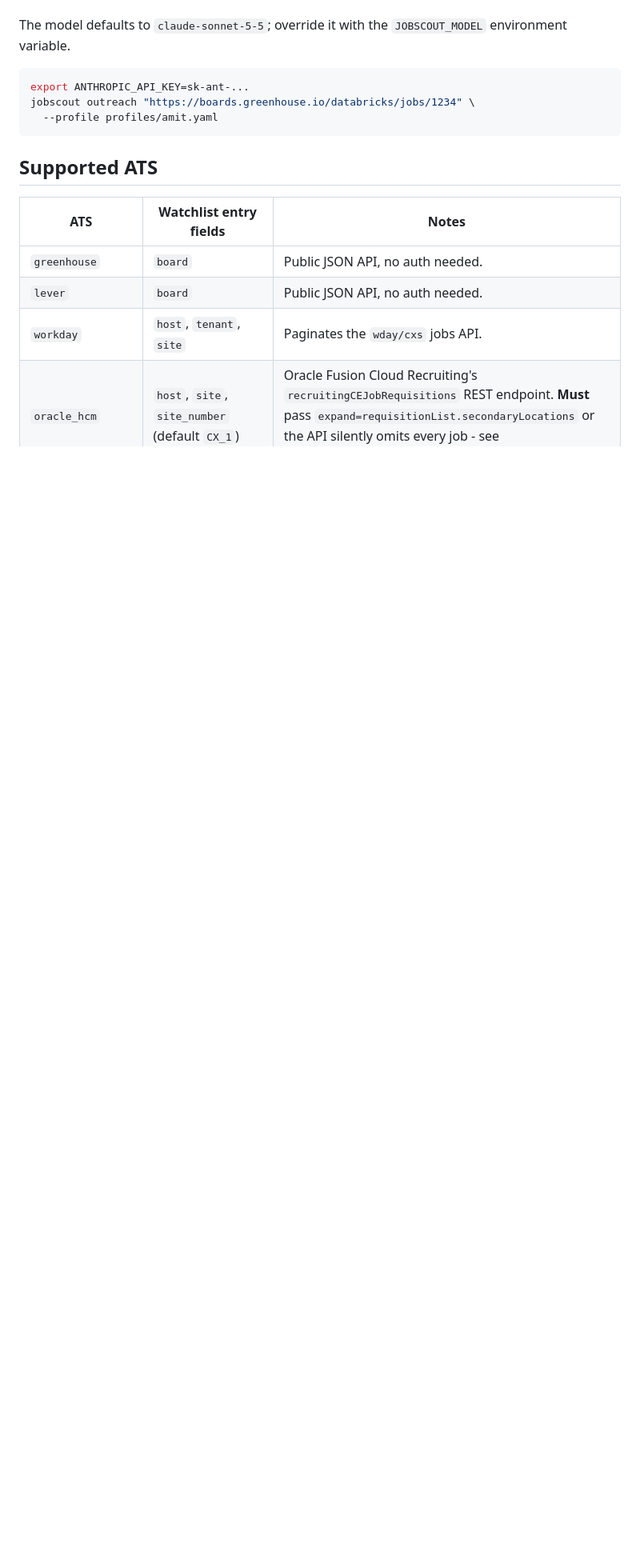
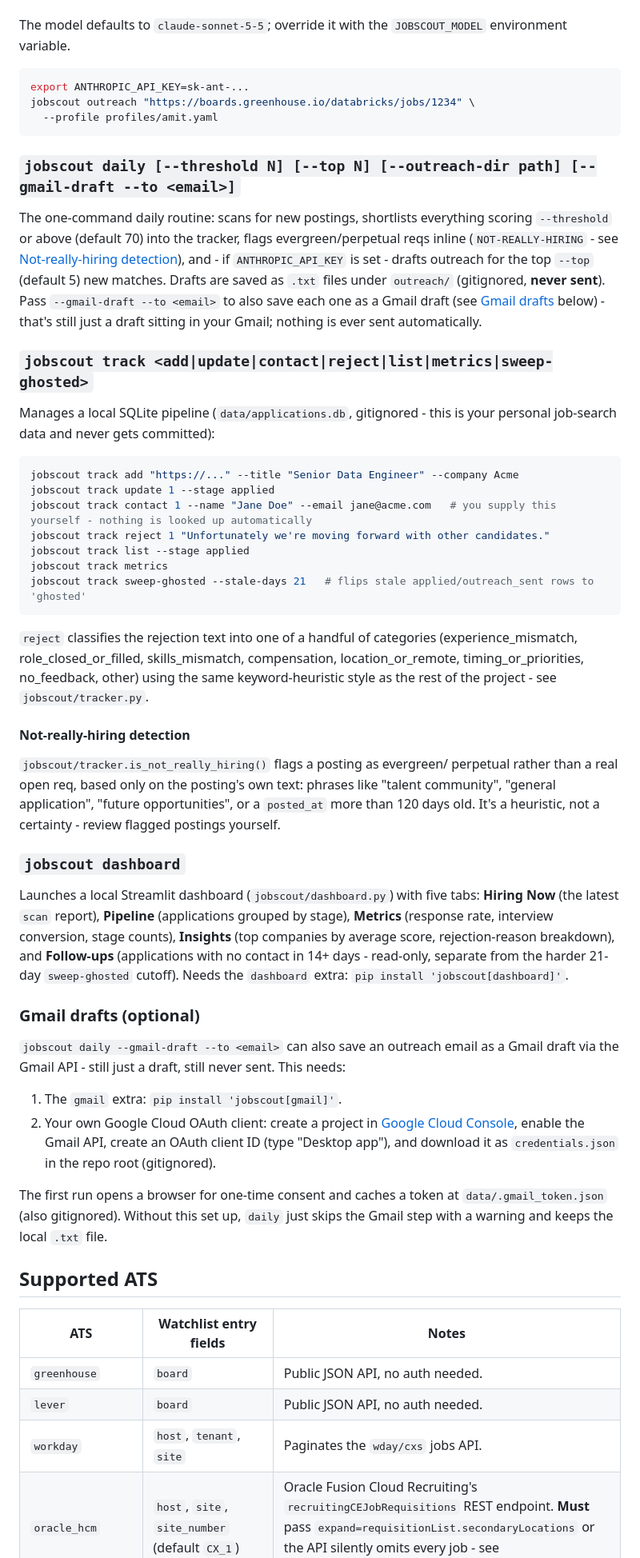
Before and after one commit to nikuamit/akscout, a Markdown page: README.md, the part around one of its changes. Shown at 80% size. Rendered like a GitHub page; blank space fills up the shorter version.

````diff
--- a/README.md
+++ b/README.md
@@ -94,6 +100,73 @@ jobscout outreach "https://boards.greenhouse.io/databricks/jobs/1234" \
   --profile profiles/amit.yaml
 ```
 
+### `jobscout daily [--threshold N] [--top N] [--outreach-dir path] [--gmail-draft --to <email>]`
+
+The one-command daily routine: scans for new postings, shortlists everything
+scoring `--threshold` or above (default 70) into the tracker, flags
+evergreen/perpetual reqs inline (`NOT-REALLY-HIRING` - see
+[Not-really-hiring detection](#not-really-hiring-detection)), and - if
+`ANTHROPIC_API_KEY` is set - drafts outreach for the top `--top` (default 5)
+new matches. Drafts are saved as `.txt` files under `outreach/` (gitignored,
+**never sent**). Pass `--gmail-draft --to <email>` to also save each one as
+a Gmail draft (see [Gmail drafts](#gmail-drafts-optional) below) - that's
+still just a draft sitting in your Gmail; nothing is ever sent automatically.
+
+### `jobscout track <add|update|contact|reject|list|metrics|sweep-ghosted>`
+
+Manages a local SQLite pipeline (`data/applications.db`, gitignored - this
+is your personal job-search data and never gets committed):
+
+```bash
+jobscout track add "https://..." --title "Senior Data Engineer" --company Acme
+jobscout track update 1 --stage applied
+jobscout track contact 1 --name "Jane Doe" --email jane@acme.com   # you supply this yourself - nothing is looked up automatically
+jobscout track reject 1 "Unfortunately we're moving forward with other candidates."
+jobscout track list --stage applied
+jobscout track metrics
+jobscout track sweep-ghosted --stale-days 21   # flips stale applied/outreach_sent rows to 'ghosted'
+```
+
+`reject` classifies the rejection text into one of a handful of categories
+(experience_mismatch, role_closed_or_filled, skills_mismatch, compensation,
+location_or_remote, timing_or_priorities, no_feedback, other) using the same
+keyword-heuristic style as the rest of the project - see
+`jobscout/tracker.py`.
+
+#### Not-really-hiring detection
+
+`jobscout/tracker.is_not_really_hiring()` flags a posting as evergreen/
+perpetual rather than a real open req, based only on the posting's own text:
+phrases like "talent community", "general application", "future
+opportunities", or a `posted_at` more than 120 days old. It's a heuristic,
+not a certainty - review flagged postings yourself.
+
+### `jobscout dashboard`
+
+Launches a local Streamlit dashboard (`jobscout/dashboard.py`) with five
+tabs: **Hiring Now** (the latest `scan` report), **Pipeline** (applications
+grouped by stage), **Metrics** (response rate, interview conversion, stage
+counts), **Insights** (top companies by average score, rejection-reason
+breakdown), and **Follow-ups** (applications with no contact in 14+ days -
+read-only, separate from the harder 21-day `sweep-ghosted` cutoff). Needs
+the `dashboard` extra: `pip install 'jobscout[dashboard]'`.
+
+### Gmail drafts (optional)
+
+`jobscout daily --gmail-draft --to <email>` can also save an outreach email
+as a Gmail draft via the Gmail API - still just a draft, still never sent.
+This needs:
+
+1. The `gmail` extra: `pip install 'jobscout[gmail]'`.
+2. Your own Google Cloud OAuth client: create a project in
+   [Google Cloud Console](https://console.cloud.google.com/), enable the
+   Gmail API, create an OAuth client ID (type "Desktop app"), and download
+   it as `credentials.json` in the repo root (gitignored).
+
+The first run opens a browser for one-time consent and caches a token at
+`data/.gmail_token.json` (also gitignored). Without this set up, `daily`
+just skips the Gmail step with a warning and keeps the local `.txt` file.
+
 ## Supported ATS
 
 | ATS | Watchlist entry fields | Notes |
````
Also changed, not shown: other parts of README.md (+41 -7 lines), INTERVIEW.md (added, +137 -0 lines).
